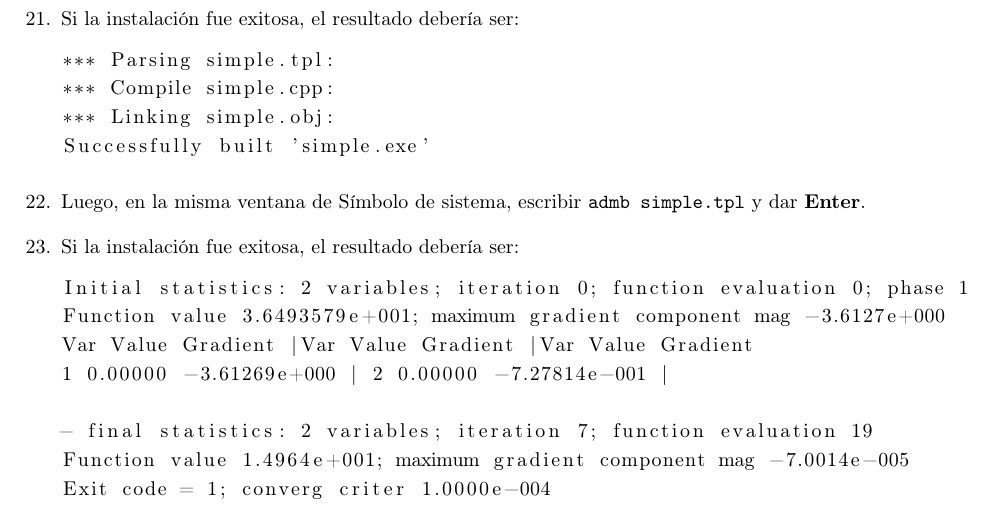
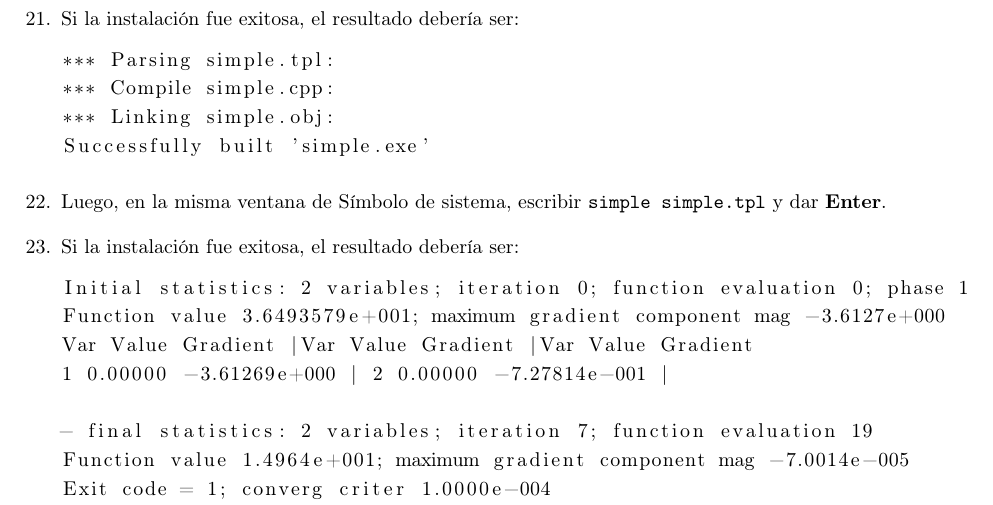
Before and after one commit to imarpe/jjm_documentation, a LaTeX document (quick_reference/jjm-quick_reference.tex): part of page 7 of 31, cut so that both start at the same text. Compiled offline with pdfLaTeX; the source files are stored in an older character set and shown here as Unicode.

Commit message:
Small correction in page 7.
Signed-off-by: Luis Lau <luis.laum@gmail.com>

```diff
--- a/quick_reference/jjm-quick_reference.tex
+++ b/quick_reference/jjm-quick_reference.tex
@@ -157,7 +157,7 @@
 Successfully built 'simple.exe'
 \end{lstlisting}
 
-\item Luego, en la misma ventana de Símbolo de sistema, escribir \texttt{admb simple.tpl} y dar \textbf{Enter}.
+\item Luego, en la misma ventana de Símbolo de sistema, escribir \texttt{simple simple.tpl} y dar \textbf{Enter}.
 
 \item Si la instalación fue exitosa, el resultado debería ser:
 
```
